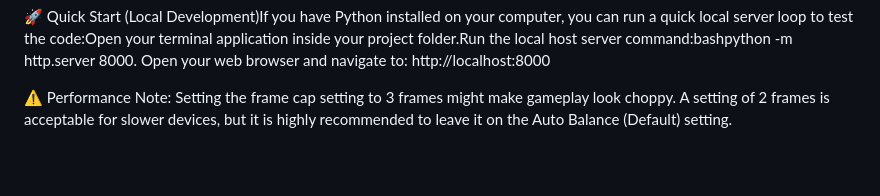
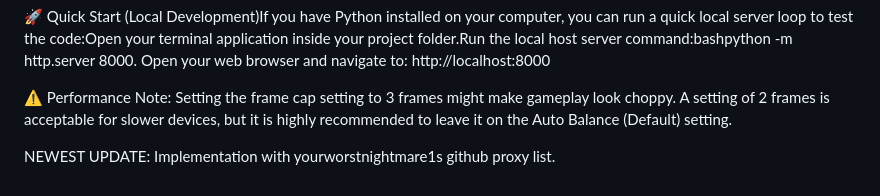
Before and after one commit to EducatorLearner/fictional-guacamole, a Markdown page: README.md, the part around the change. GitHub-like rendering; blank space fills up the shorter version.

Commit message:
Add update about GitHub proxy list implementation
Added information about the newest update regarding the implementation with a GitHub proxy list.

```diff
--- a/README.md
+++ b/README.md
@@ -29,3 +29,5 @@ Deployment Rules:Both index.html and coi-serviceworker.js must stay together in
 🚀 Quick Start (Local Development)If you have Python installed on your computer, you can run a quick local server loop to test the code:Open your terminal application inside your project folder.Run the local host server command:bashpython -m http.server 8000. Open your web browser and navigate to: http://localhost:8000
 
 ⚠️ Performance Note: Setting the frame cap setting to 3 frames might make gameplay look choppy. A setting of 2 frames is acceptable for slower devices, but it is highly recommended to leave it on the Auto Balance (Default) setting.
+
+NEWEST UPDATE: Implementation with yourworstnightmare1s github proxy list.
```
